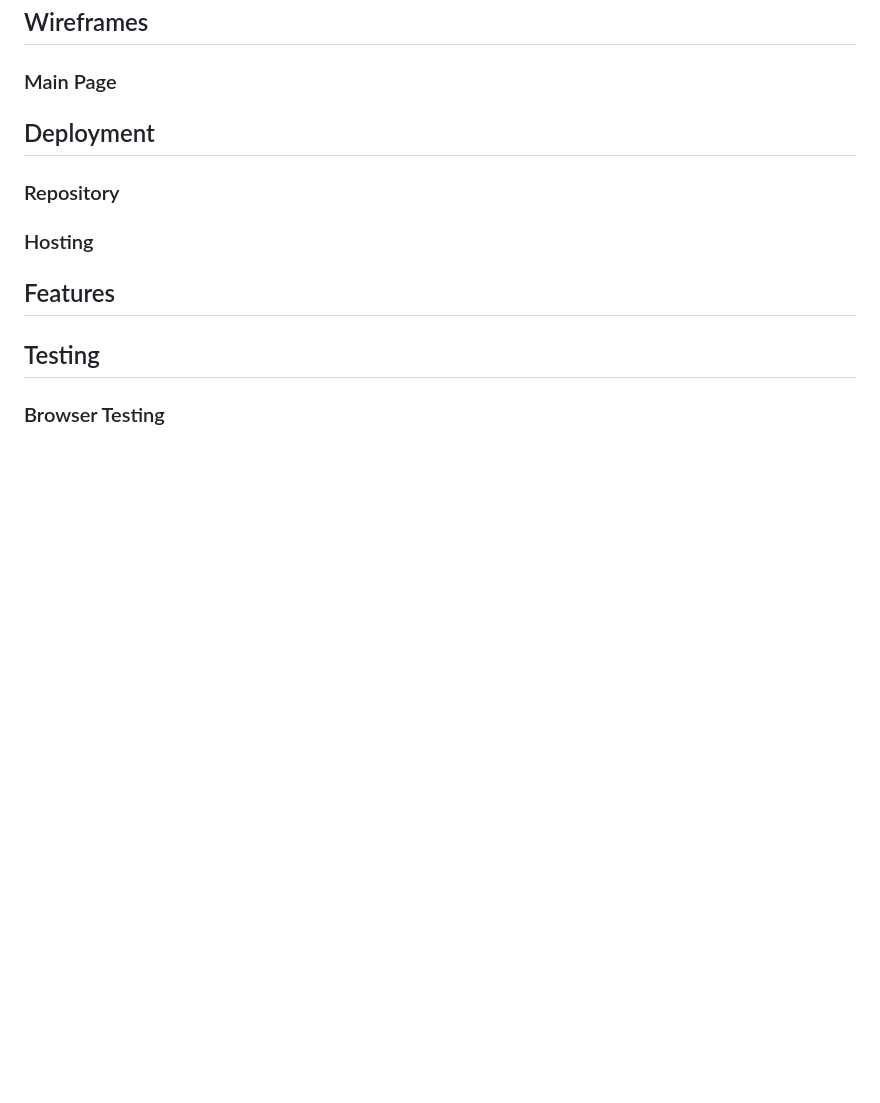
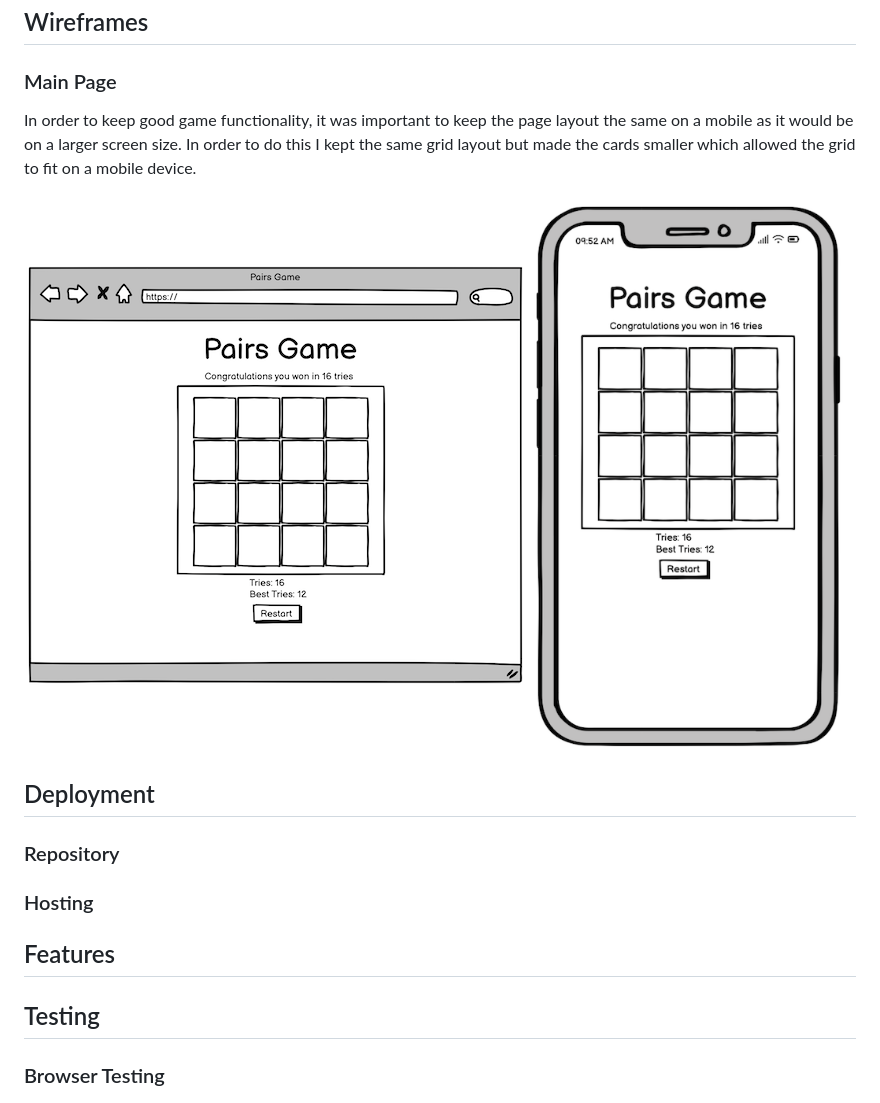
Before and after one commit to AP071216/mp2, a Markdown page: README.md, the part around the change. Rendered like a GitHub page; pictures changed too: assets/images/wireframe-desktop.png (added), assets/images/wireframe-mobile.png (added); blank space fills up the shorter version.

Commit message:
Add wireframes section to the readme

```diff
--- a/README.md
+++ b/README.md
@@ -76,6 +76,11 @@ Fontawesome allowed me to find a suitable favicon for the document title, I chos
 
 ### Main Page
 
+In order to keep good game functionality, it was important to keep the page layout the same on a mobile as it would be on a larger screen size. In order to do this I kept the same grid layout but made the cards smaller which allowed the grid to fit on a mobile device.
+
+![Wireframe - Desktop](/assets/images/wireframe-desktop.png)
+![Wireframe - Mobile](assets/images/wireframe-mobile.png)
+
 ## Deployment
 
 ### Repository
```
